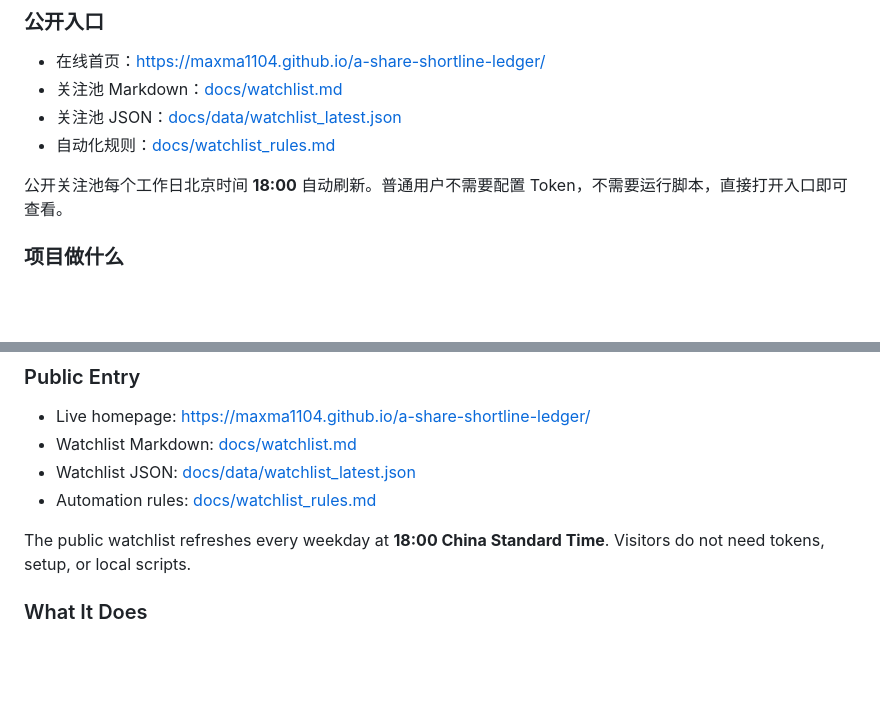
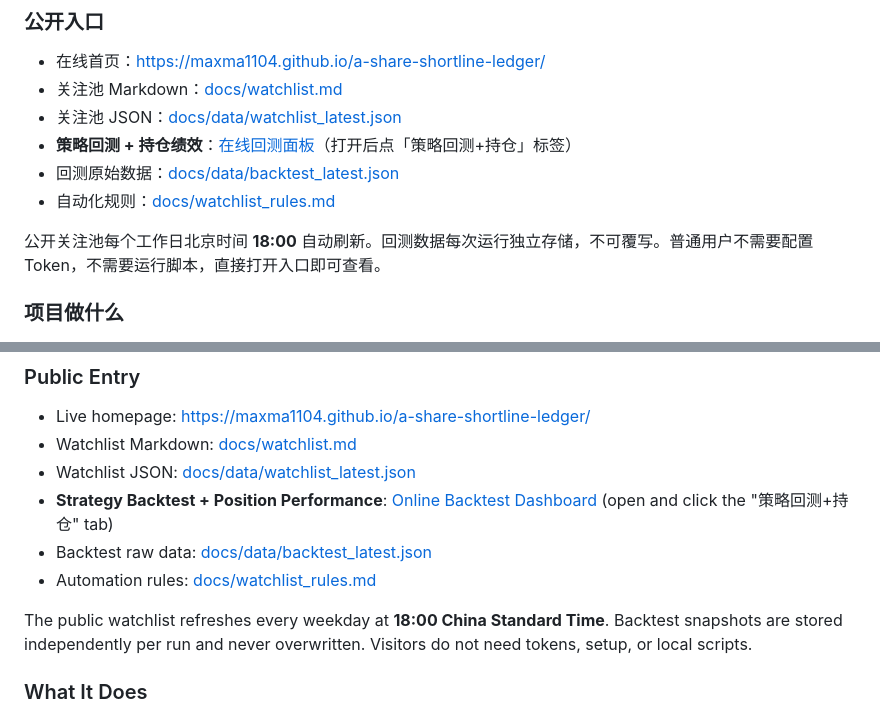
Before and after one commit to Maxma1104/a-share-shortline-ledger, a Markdown page: README.md, 2 parts joined by grey strips. GitHub-like rendering; blank space fills up the shorter version.

Commit message:
docs: add backtest data URLs to README

```diff
--- a/README.md
+++ b/README.md
@@ -13,9 +13,11 @@
 - 在线首页：<https://maxma1104.github.io/a-share-shortline-ledger/>
 - 关注池 Markdown：[docs/watchlist.md](docs/watchlist.md)
 - 关注池 JSON：[docs/data/watchlist_latest.json](docs/data/watchlist_latest.json)
+- **策略回测 + 持仓绩效**：[在线回测面板](https://maxma1104.github.io/a-share-shortline-ledger/)（打开后点「策略回测+持仓」标签）
+- 回测原始数据：[docs/data/backtest_latest.json](docs/data/backtest_latest.json)
 - 自动化规则：[docs/watchlist_rules.md](docs/watchlist_rules.md)
 
-公开关注池每个工作日北京时间 **18:00** 自动刷新。普通用户不需要配置 Token，不需要运行脚本，直接打开入口即可查看。
+公开关注池每个工作日北京时间 **18:00** 自动刷新。回测数据每次运行独立存储，不可覆写。普通用户不需要配置 Token，不需要运行脚本，直接打开入口即可查看。
 
 ### 项目做什么
 
@@ -88,9 +90,11 @@ The core workflow is simple: refresh data first, inspect the watchlist second, a
 - Live homepage: <https://maxma1104.github.io/a-share-shortline-ledger/>
 - Watchlist Markdown: [docs/watchlist.md](docs/watchlist.md)
 - Watchlist JSON: [docs/data/watchlist_latest.json](docs/data/watchlist_latest.json)
+- **Strategy Backtest + Position Performance**: [Online Backtest Dashboard](https://maxma1104.github.io/a-share-shortline-ledger/) (open and click the "策略回测+持仓" tab)
+- Backtest raw data: [docs/data/backtest_latest.json](docs/data/backtest_latest.json)
 - Automation rules: [docs/watchlist_rules.md](docs/watchlist_rules.md)
 
-The public watchlist refreshes every weekday at **18:00 China Standard Time**. Visitors do not need tokens, setup, or local scripts.
+The public watchlist refreshes every weekday at **18:00 China Standard Time**. Backtest snapshots are stored independently per run and never overwritten. Visitors do not need tokens, setup, or local scripts.
 
 ### What It Does
 
```
